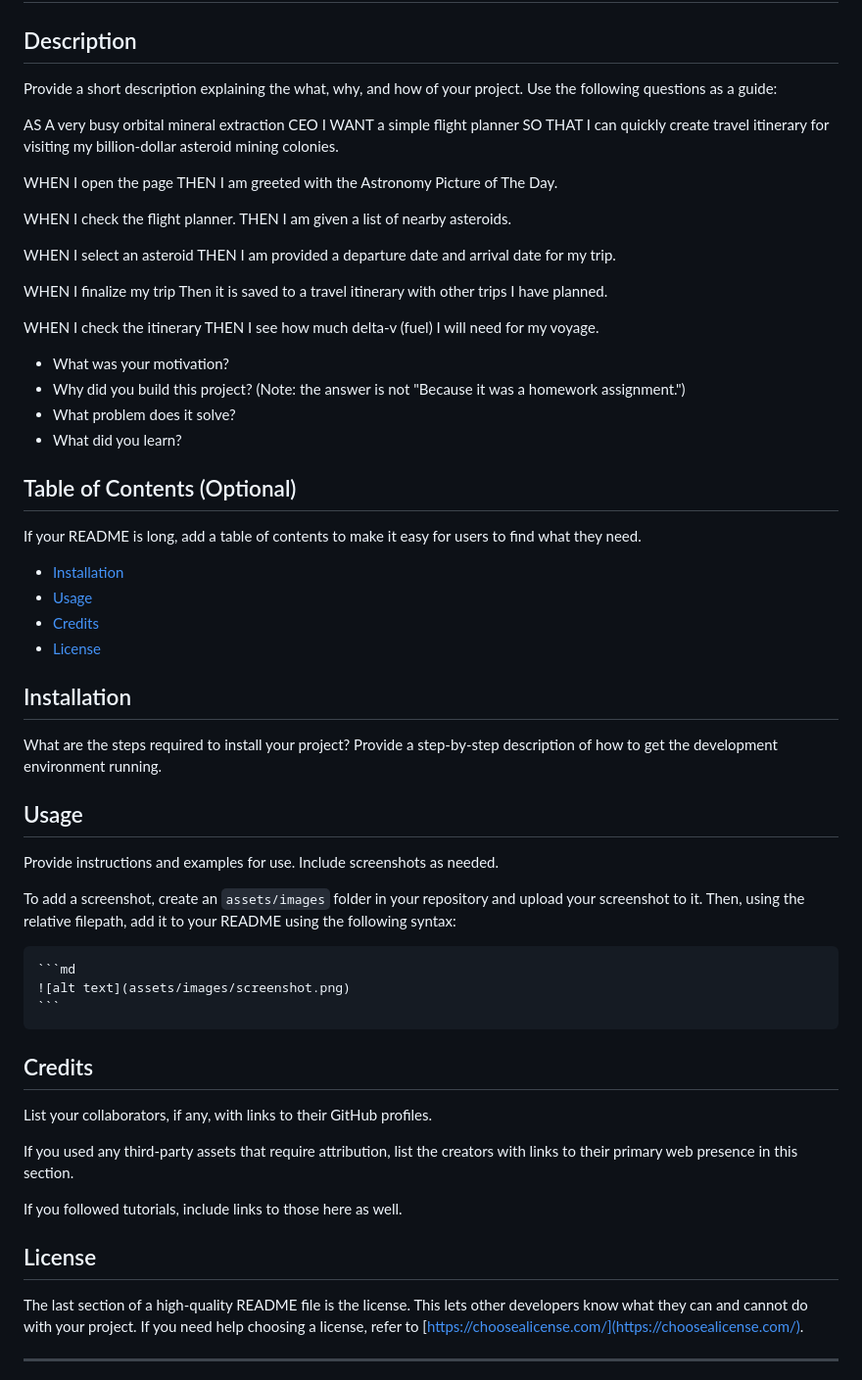
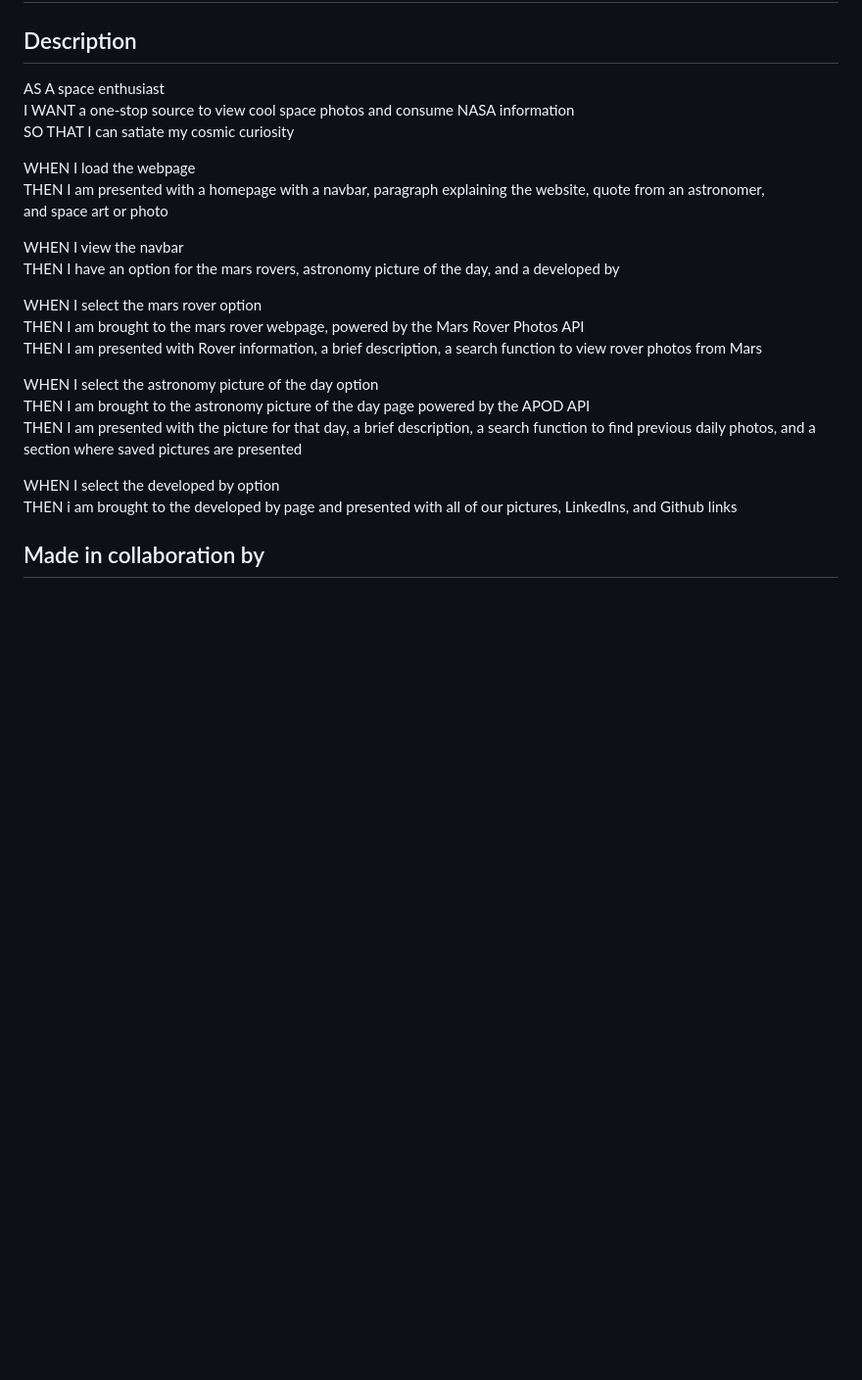
Before and after one commit to ChrisDeHaan/Team-SCCRM, a Markdown page: README.md, the part around the change printed below. Shown: that part at 98% size. GitHub-like rendering; blank space fills up the shorter version.

Commit message:
updated README/themed apod

````diff
--- a/README.md
+++ b/README.md
@@ -3,66 +2,26 @@
 
 ## Description
 
-Provide a short description explaining the what, why, and how of your project. Use the following questions as a guide:
+AS A space enthusiast <br>
+I WANT a one-stop source to view cool space photos and consume NASA information <br>
+SO THAT I can satiate my cosmic curiosity
 
-AS A very busy orbital mineral extraction CEO
-I WANT a simple flight planner
-SO THAT I can quickly create travel itinerary for visiting my billion-dollar asteroid mining colonies.
+WHEN I load the webpage <br>
+THEN I am presented with a homepage with a navbar, paragraph explaining the website, quote from an astronomer,<br> and space art or photo
 
-WHEN I open the page
-THEN I am greeted with the Astronomy Picture of The Day.
+WHEN I view the navbar <br>
+THEN I have an option for the mars rovers, astronomy picture of the day, and a developed by
 
-WHEN I check the flight planner.
-THEN I am given a list of nearby asteroids.
+WHEN I select the mars rover option <br>
+THEN I am brought to the mars rover webpage, powered by the Mars Rover Photos API <br>
+THEN I am presented with Rover information, a brief description, a search function to view rover photos from Mars
 
-WHEN I select an asteroid
-THEN I am provided a departure date and arrival date for my trip.
+WHEN I select the astronomy picture of the day option <br>
+THEN I am brought to the astronomy picture of the day page powered by the APOD API <br>
+THEN I am presented with the picture for that day, a brief description, a search function to find previous daily photos, and a section where saved pictures are presented
 
-WHEN I finalize my trip
-Then it is saved to a travel itinerary with other trips I have planned.
+WHEN I select the developed by option <br>
+THEN i am brought to the developed by page and presented with all of our pictures, LinkedIns, and Github links
 
-WHEN I check the itinerary
-THEN I see how much delta-v (fuel) I will need for my voyage.
+## Made in collaboration by
 
-- What was your motivation?
-- Why did you build this project? (Note: the answer is not "Because it was a homework assignment.")
-- What problem does it solve?
-- What did you learn?
-
-## Table of Contents (Optional)
-
-If your README is long, add a table of contents to make it easy for users to find what they need.
-
-- [Installation](#installation)
-- [Usage](#usage)
-- [Credits](#credits)
-- [License](#license)
-
-## Installation
-
-What are the steps required to install your project? Provide a step-by-step description of how to get the development environment running.
-
-## Usage
-
-Provide instructions and examples for use. Include screenshots as needed.
-
-To add a screenshot, create an `assets/images` folder in your repository and upload your screenshot to it. Then, using the relative filepath, add it to your README using the following syntax:
-
-    ```md
-    ![alt text](assets/images/screenshot.png)
-    ```
-
-## Credits
-
-List your collaborators, if any, with links to their GitHub profiles.
-
-If you used any third-party assets that require attribution, list the creators with links to their primary web presence in this section.
-
-If you followed tutorials, include links to those here as well.
-
-## License
-
-The last section of a high-quality README file is the license. This lets other developers know what they can and cannot do with your project. If you need help choosing a license, refer to [https://choosealicense.com/](https://choosealicense.com/).
-
----
-
````
Also changed, not shown: other parts of README.md (+6 -22 lines), assets/images/placeholder.png (added), 3 other files.
